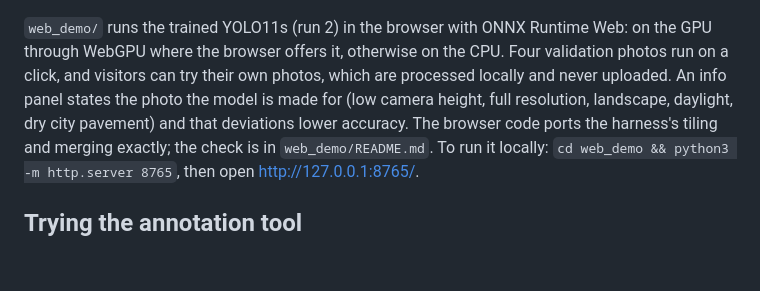
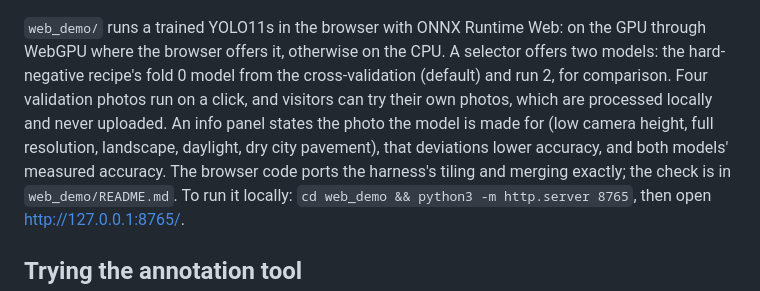
Before and after one commit to lorinc/litter-detection-pipeline, a Markdown page: README.md, the part around the change. Drawn GitHub-style; blank space fills up the shorter version.

Commit message:
README: web demo offers the hard-negative fold 0 model and run 2

```diff
--- a/README.md
+++ b/README.md
@@ -163,10 +163,12 @@ Live: <a href="https://lorinc.github.io/litter-detection-pipeline/web_demo/" tar
 
 <a href="https://lorinc.github.io/litter-detection-pipeline/web_demo/" target="_blank"><img src="docs/fig/web_demo_screenshot.png" alt="The web demo: four example photos, a threshold slider, and a validation photo with three detected butts boxed in red" width="865"></a>
 
-`web_demo/` runs the trained YOLO11s (run 2) in the browser with ONNX Runtime Web: on the GPU through WebGPU
-where the browser offers it, otherwise on the CPU. Four validation photos run on a click, and visitors can try their
+`web_demo/` runs a trained YOLO11s in the browser with ONNX Runtime Web: on the GPU through WebGPU where the
+browser offers it, otherwise on the CPU. A selector offers two models: the hard-negative recipe's fold 0 model from
+the cross-validation (default) and run 2, for comparison. Four validation photos run on a click, and visitors can try their
 own photos, which are processed locally and never uploaded. An info panel states the photo the model is made for
-(low camera height, full resolution, landscape, daylight, dry city pavement) and that deviations lower accuracy.
+(low camera height, full resolution, landscape, daylight, dry city pavement), that deviations lower accuracy, and
+both models' measured accuracy.
 The browser code ports the harness's tiling and merging exactly; the check is in `web_demo/README.md`. To run it
 locally: `cd web_demo && python3 -m http.server 8765`, then open http://127.0.0.1:8765/.
 
```
